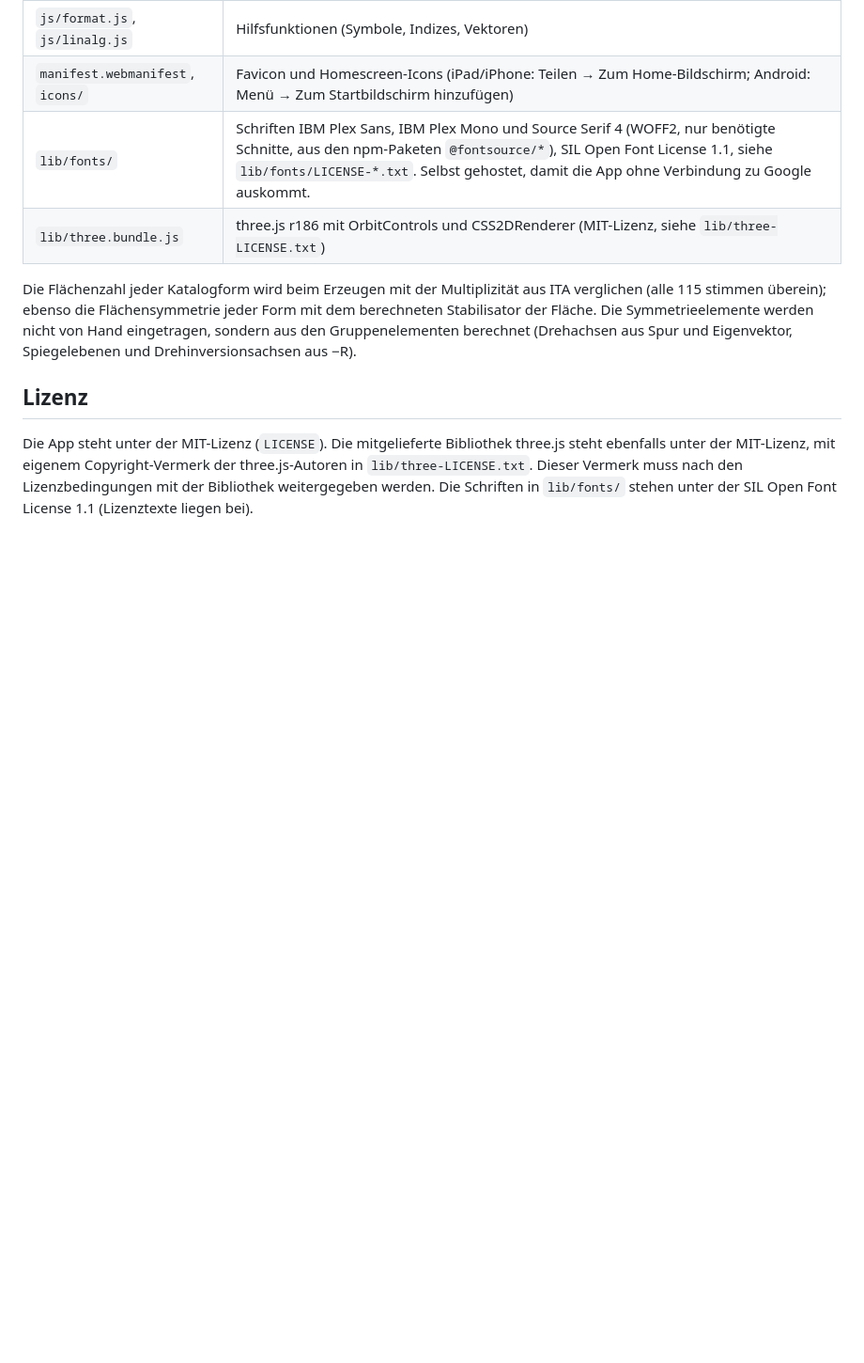
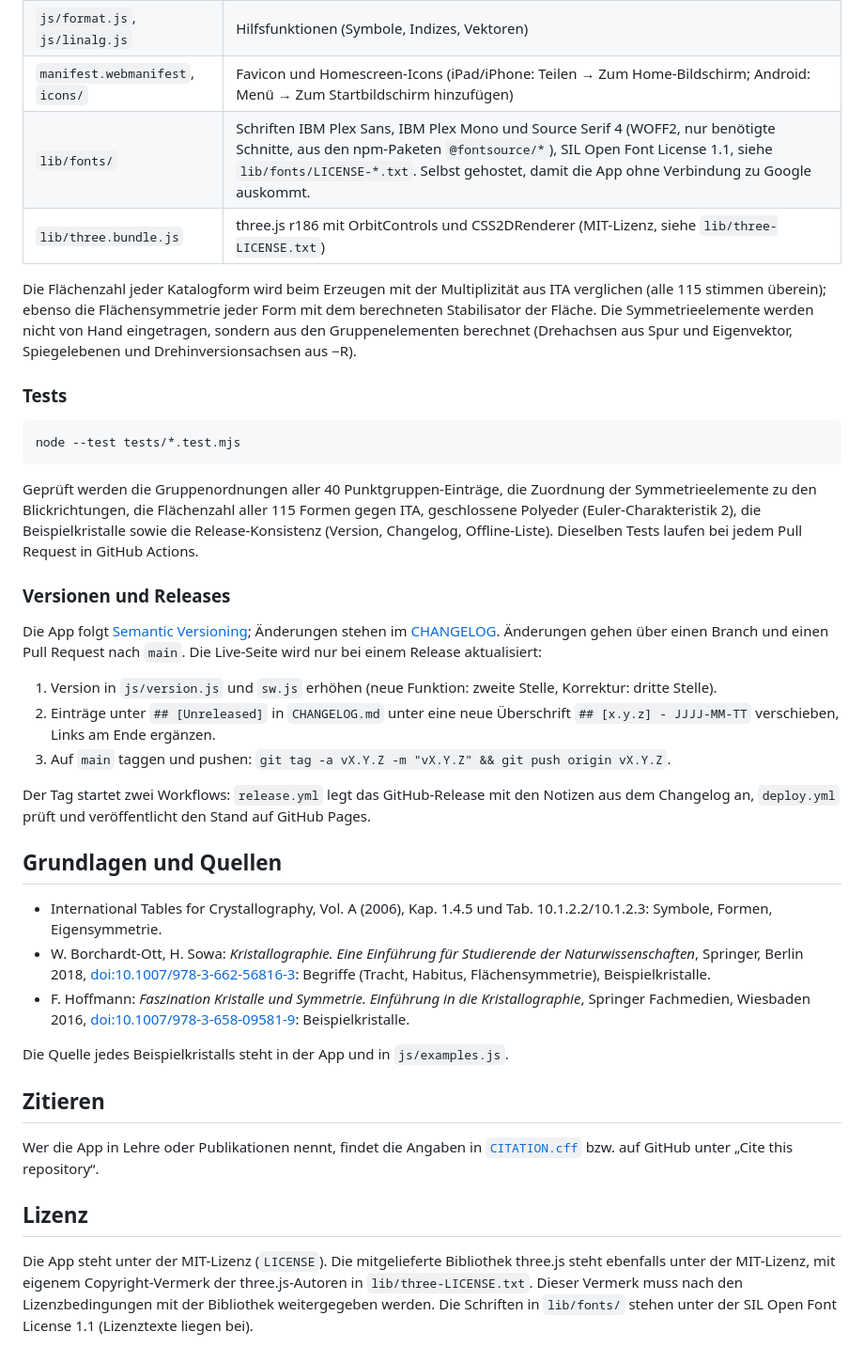
Before and after one commit to manganite/stereography, a Markdown page: README.md, the part around one of its changes. Shown at 94% size. GitHub-like rendering; blank space fills up the shorter version.

````diff
--- a/README.md
+++ b/README.md
@@ -53,6 +95,36 @@ Es gibt keinen Build-Schritt. Lokal testen: im Ordner `python3 -m http.server` s
 
 Die Flächenzahl jeder Katalogform wird beim Erzeugen mit der Multiplizität aus ITA verglichen (alle 115 stimmen überein); ebenso die Flächensymmetrie jeder Form mit dem berechneten Stabilisator der Fläche. Die Symmetrieelemente werden nicht von Hand eingetragen, sondern aus den Gruppenelementen berechnet (Drehachsen aus Spur und Eigenvektor, Spiegelebenen und Drehinversionsachsen aus −R).
 
+### Tests
+
+```bash
+node --test tests/*.test.mjs
+```
+
+Geprüft werden die Gruppenordnungen aller 40 Punktgruppen-Einträge, die Zuordnung der Symmetrieelemente zu den Blickrichtungen, die Flächenzahl aller 115 Formen gegen ITA, geschlossene Polyeder (Euler-Charakteristik 2), die Beispielkristalle sowie die Release-Konsistenz (Version, Changelog, Offline-Liste). Dieselben Tests laufen bei jedem Pull Request in GitHub Actions.
+
+### Versionen und Releases
+
+Die App folgt [Semantic Versioning](https://semver.org/lang/de/); Änderungen stehen im [CHANGELOG](CHANGELOG.md). Änderungen gehen über einen Branch und einen Pull Request nach `main`. Die Live-Seite wird nur bei einem Release aktualisiert:
+
+1. Version in `js/version.js` und `sw.js` erhöhen (neue Funktion: zweite Stelle, Korrektur: dritte Stelle).
+2. Einträge unter `## [Unreleased]` in `CHANGELOG.md` unter eine neue Überschrift `## [x.y.z] - JJJJ-MM-TT` verschieben, Links am Ende ergänzen.
+3. Auf `main` taggen und pushen: `git tag -a vX.Y.Z -m "vX.Y.Z" && git push origin vX.Y.Z`.
+
+Der Tag startet zwei Workflows: `release.yml` legt das GitHub-Release mit den Notizen aus dem Changelog an, `deploy.yml` prüft und veröffentlicht den Stand auf GitHub Pages.
+
+## Grundlagen und Quellen
+
+- International Tables for Crystallography, Vol. A (2006), Kap. 1.4.5 und Tab. 10.1.2.2/10.1.2.3: Symbole, Formen, Eigensymmetrie.
+- W. Borchardt-Ott, H. Sowa: *Kristallographie. Eine Einführung für Studierende der Naturwissenschaften*, Springer, Berlin 2018, [doi:10.1007/978-3-662-56816-3](https://doi.org/10.1007/978-3-662-56816-3): Begriffe (Tracht, Habitus, Flächensymmetrie), Beispielkristalle.
+- F. Hoffmann: *Faszination Kristalle und Symmetrie. Einführung in die Kristallographie*, Springer Fachmedien, Wiesbaden 2016, [doi:10.1007/978-3-658-09581-9](https://doi.org/10.1007/978-3-658-09581-9): Beispielkristalle.
+
+Die Quelle jedes Beispielkristalls steht in der App und in `js/examples.js`.
+
+## Zitieren
+
+Wer die App in Lehre oder Publikationen nennt, findet die Angaben in [`CITATION.cff`](CITATION.cff) bzw. auf GitHub unter „Cite this repository“.
+
 ## Lizenz
 
 Die App steht unter der MIT-Lizenz (`LICENSE`). Die mitgelieferte Bibliothek three.js steht ebenfalls unter der MIT-Lizenz, mit eigenem Copyright-Vermerk der three.js-Autoren in `lib/three-LICENSE.txt`. Dieser Vermerk muss nach den Lizenzbedingungen mit der Bibliothek weitergegeben werden. Die Schriften in `lib/fonts/` stehen unter der SIL Open Font License 1.1 (Lizenztexte liegen bei).
````
Also changed, not shown: other parts of README.md (+56 -14 lines), CHANGELOG.md (added, +29 -0 lines), docs/screenshot.png (added), docs/social-preview.png (added), 12 other files.
